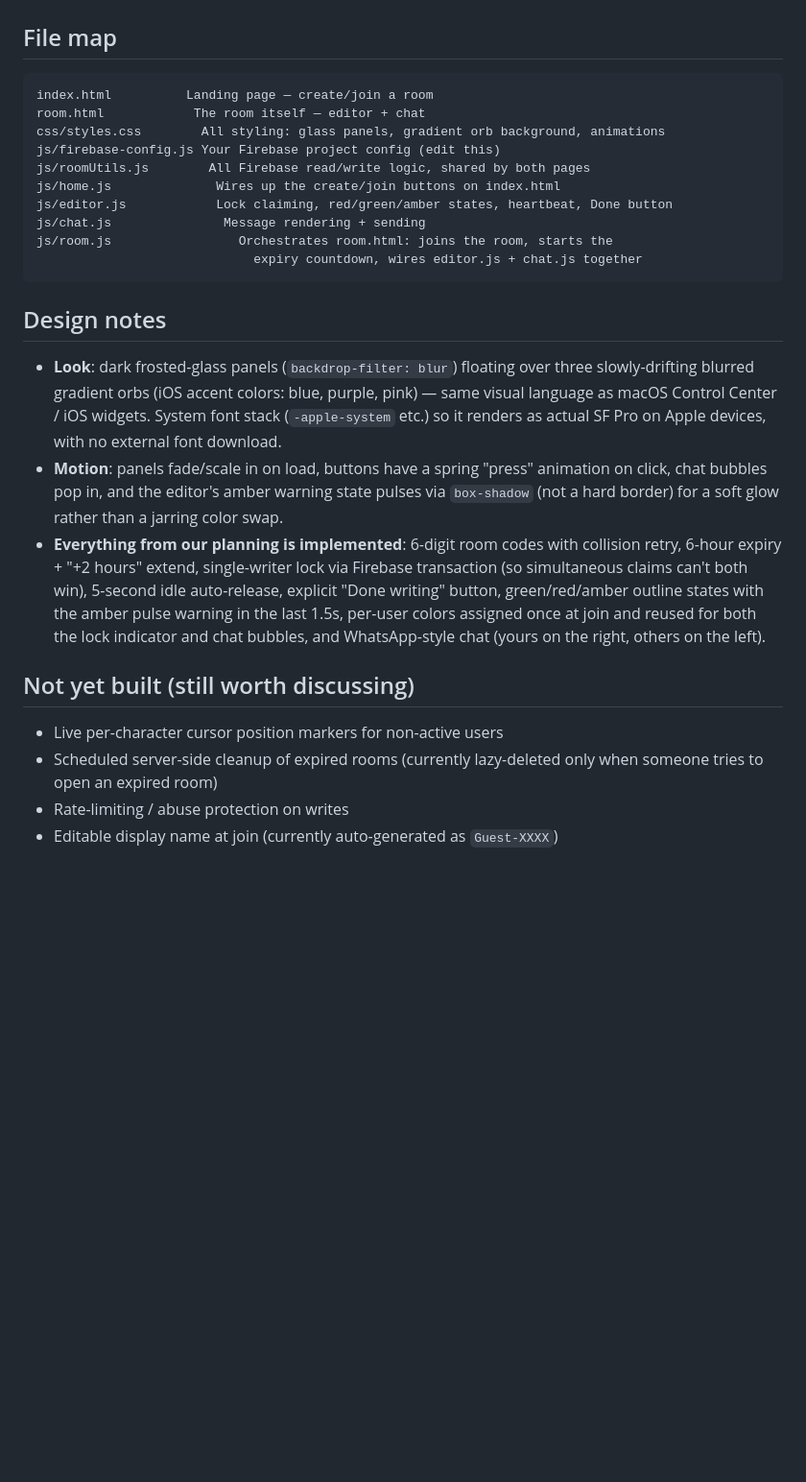
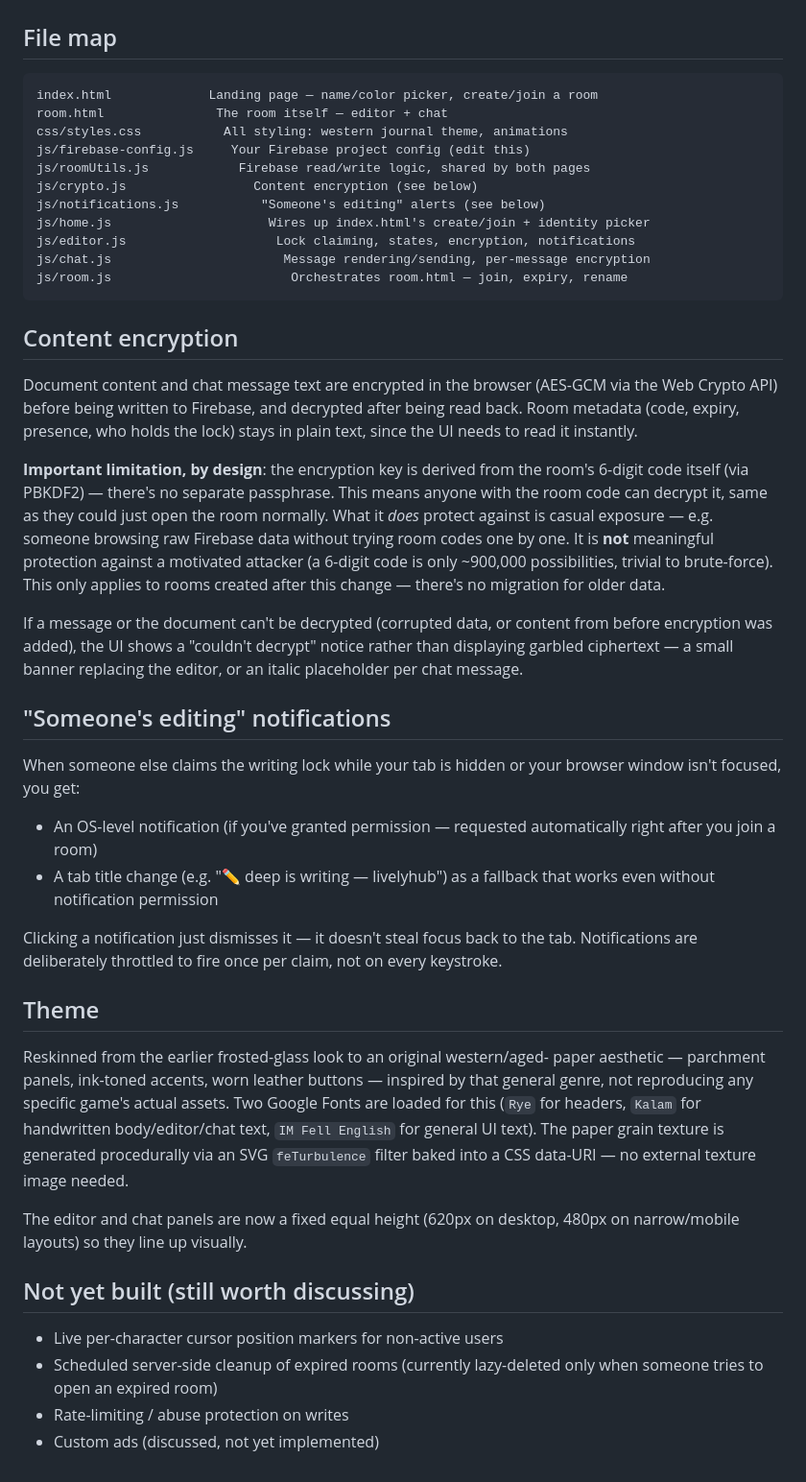
Before and after one commit to inomallesh/livelyhub, a Markdown page: README.md, the part around one of its changes. Shown at 96% size. Drawn GitHub-style; blank space fills up the shorter version.

Commit message:
Revise README for theme and encryption updates
Updated README to reflect changes in theme, encryption, and notifications.

````diff
--- a/README.md
+++ b/README.md
@@ -44,36 +43,66 @@ static files.
 ## File map
 
 ```
-index.html          Landing page — create/join a room
-room.html            The room itself — editor + chat
-css/styles.css        All styling: glass panels, gradient orb background, animations
-js/firebase-config.js Your Firebase project config (edit this)
-js/roomUtils.js        All Firebase read/write logic, shared by both pages
-js/home.js              Wires up the create/join buttons on index.html
-js/editor.js            Lock claiming, red/green/amber states, heartbeat, Done button
-js/chat.js               Message rendering + sending
-js/room.js                 Orchestrates room.html: joins the room, starts the
-                             expiry countdown, wires editor.js + chat.js together
+index.html             Landing page — name/color picker, create/join a room
+room.html               The room itself — editor + chat
+css/styles.css           All styling: western journal theme, animations
+js/firebase-config.js     Your Firebase project config (edit this)
+js/roomUtils.js            Firebase read/write logic, shared by both pages
+js/crypto.js                 Content encryption (see below)
+js/notifications.js           "Someone's editing" alerts (see below)
+js/home.js                     Wires up index.html's create/join + identity picker
+js/editor.js                    Lock claiming, states, encryption, notifications
+js/chat.js                       Message rendering/sending, per-message encryption
+js/room.js                        Orchestrates room.html — join, expiry, rename
 ```
 
-## Design notes
+## Content encryption
 
-- **Look**: dark frosted-glass panels (`backdrop-filter: blur`) floating over
-  three slowly-drifting blurred gradient orbs (iOS accent colors: blue,
-  purple, pink) — same visual language as macOS Control Center / iOS widgets.
-  System font stack (`-apple-system` etc.) so it renders as actual SF Pro on
-  Apple devices, with no external font download.
-- **Motion**: panels fade/scale in on load, buttons have a spring "press"
-  animation on click, chat bubbles pop in, and the editor's amber warning
-  state pulses via `box-shadow` (not a hard border) for a soft glow rather
-  than a jarring color swap.
-- **Everything from our planning is implemented**: 6-digit room codes with
-  collision retry, 6-hour expiry + "+2 hours" extend, single-writer lock via
-  Firebase transaction (so simultaneous claims can't both win), 5-second idle
-  auto-release, explicit "Done writing" button, green/red/amber outline
-  states with the amber pulse warning in the last 1.5s, per-user colors
-  assigned once at join and reused for both the lock indicator and chat
-  bubbles, and WhatsApp-style chat (yours on the right, others on the left).
+Document content and chat message text are encrypted in the browser (AES-GCM
+via the Web Crypto API) before being written to Firebase, and decrypted after
+being read back. Room metadata (code, expiry, presence, who holds the lock)
+stays in plain text, since the UI needs to read it instantly.
+
+**Important limitation, by design**: the encryption key is derived from the
+room's 6-digit code itself (via PBKDF2) — there's no separate passphrase.
+This means anyone with the room code can decrypt it, same as they could just
+open the room normally. What it *does* protect against is casual exposure —
+e.g. someone browsing raw Firebase data without trying room codes one by
+one. It is **not** meaningful protection against a motivated attacker (a
+6-digit code is only ~900,000 possibilities, trivial to brute-force). This
+only applies to rooms created after this change — there's no migration for
+older data.
+
+If a message or the document can't be decrypted (corrupted data, or content
+from before encryption was added), the UI shows a "couldn't decrypt" notice
+rather than displaying garbled ciphertext — a small banner replacing the
+editor, or an italic placeholder per chat message.
+
+## "Someone's editing" notifications
+
+When someone else claims the writing lock while your tab is hidden or your
+browser window isn't focused, you get:
+- An OS-level notification (if you've granted permission — requested
+  automatically right after you join a room)
+- A tab title change (e.g. "✏️ deep is writing — livelyhub") as a fallback
+  that works even without notification permission
+
+Clicking a notification just dismisses it — it doesn't steal focus back to
+the tab. Notifications are deliberately throttled to fire once per claim,
+not on every keystroke.
+
+## Theme
+
+Reskinned from the earlier frosted-glass look to an original western/aged-
+paper aesthetic — parchment panels, ink-toned accents, worn leather buttons
+— inspired by that general genre, not reproducing any specific game's actual
+assets. Two Google Fonts are loaded for this (`Rye` for headers, `Kalam` for
+handwritten body/editor/chat text, `IM Fell English` for general UI text).
+The paper grain texture is generated procedurally via an SVG `feTurbulence`
+filter baked into a CSS data-URI — no external texture image needed.
+
+The editor and chat panels are now a fixed equal height (620px on desktop,
+480px on narrow/mobile layouts) so they line up visually.
 
 ## Not yet built (still worth discussing)
 
@@ -81,4 +110,4 @@ js/room.js                 Orchestrates room.html: joins the room, starts the
 - Scheduled server-side cleanup of expired rooms (currently lazy-deleted only
   when someone tries to open an expired room)
 - Rate-limiting / abuse protection on writes
-- Editable display name at join (currently auto-generated as `Guest-XXXX`)
+- Custom ads (discussed, not yet implemented)
````
Also changed, not shown: other parts of README.md (+4 -5 lines).
